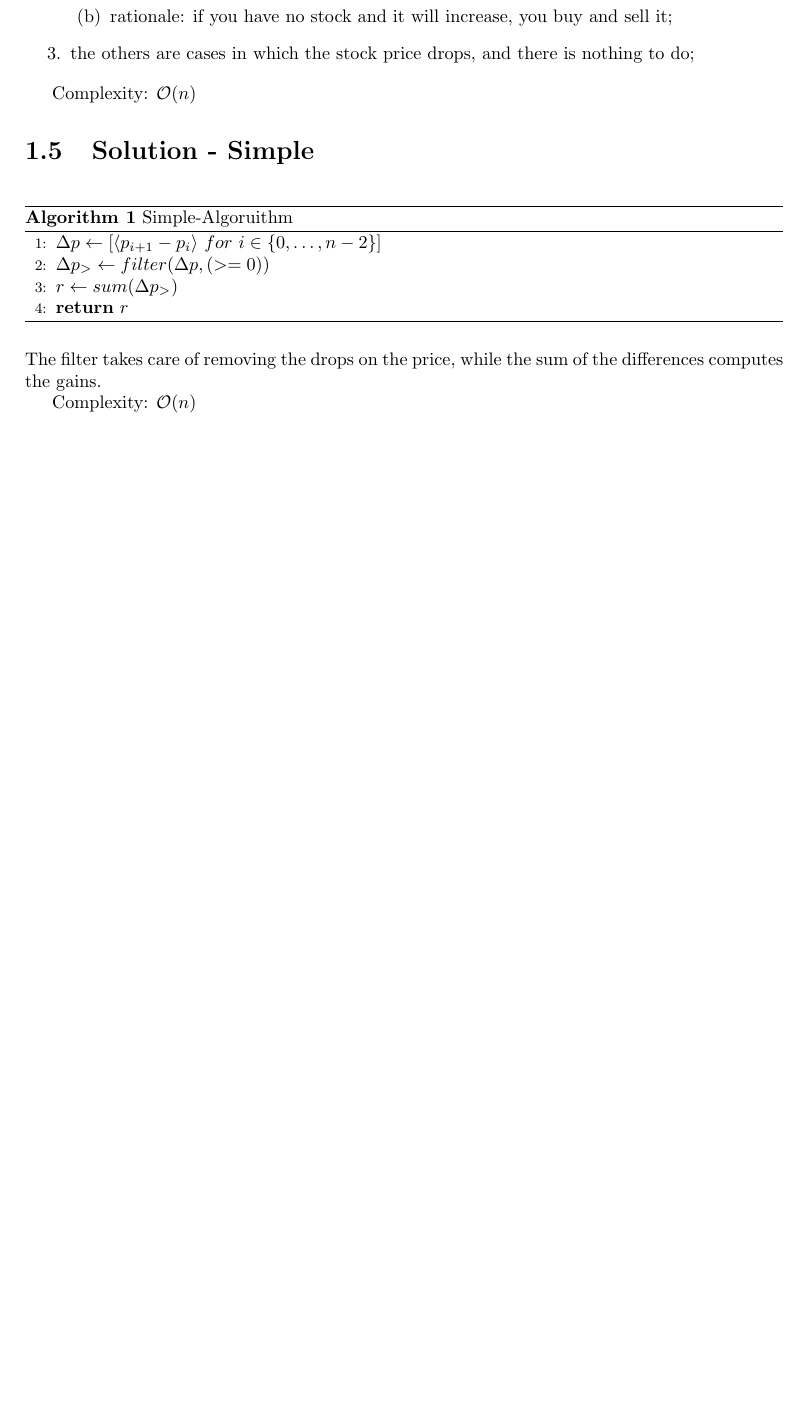
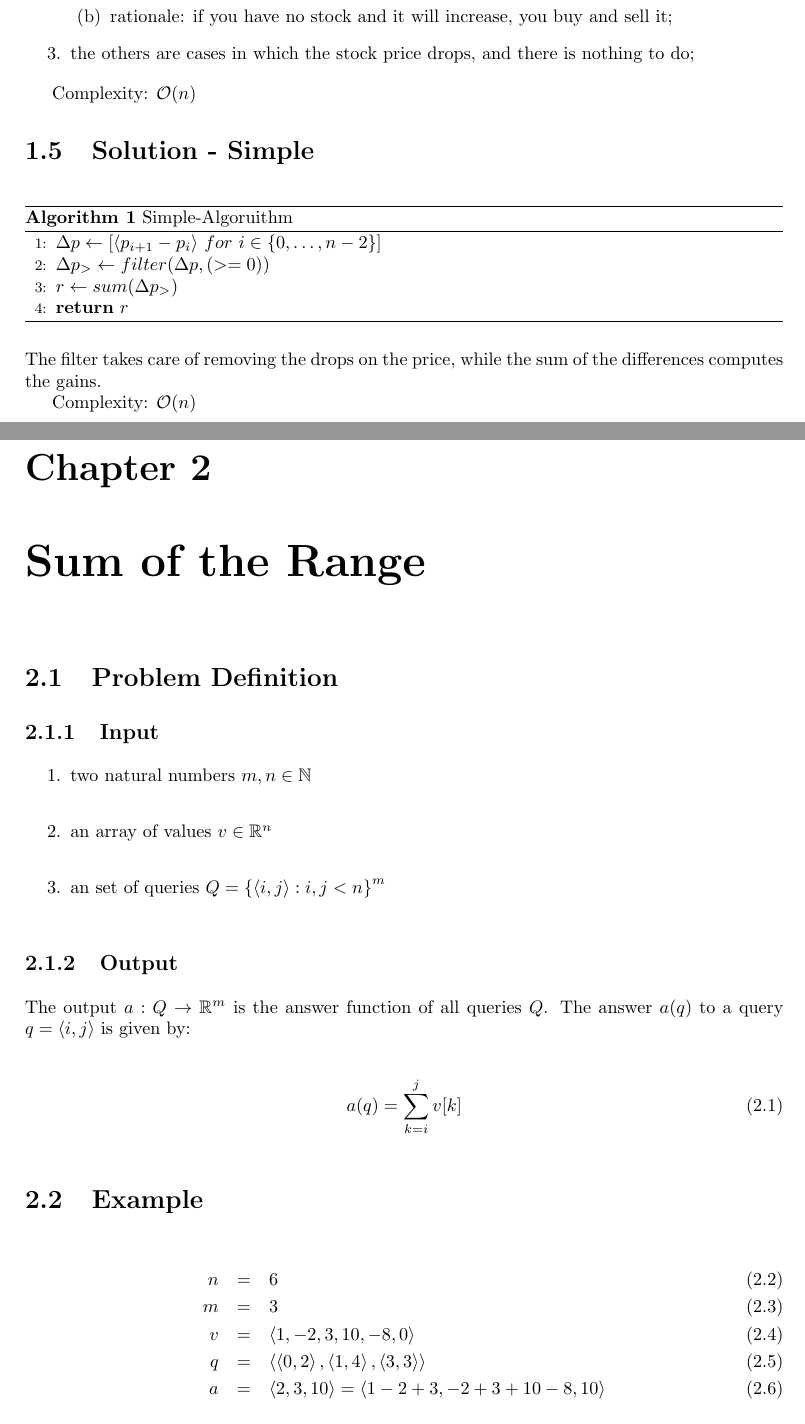
Before and after one commit to lucasguesserts/dynamic-programming, a LaTeX thesis (doc/documentation.tex, which reads doc/sum_of_the_range.tex): part of page 9 of 9 before the commit and two parts of pages 9 and 11 of 12 after it, the two joined at a grey line, cut so that both start at the same text, the shorter picture padded with empty space. Compiled offline with pdfLaTeX.

Commit message:
doc(sum of the range): document the solution and algorithms

```diff
--- /dev/null
+++ b/doc/sum_of_the_range.tex
@@ -0,0 +1,35 @@
+\newcommand{\Sum}[3]{\displaystyle\sum\limits_{#1}^{#2} #3}
+
+\chapter{Sum of the Range}
+
+\section{Problem Definition}
+
+\subsection{Input}
+
+\begin{enumerate}
+    \item two natural numbers $m, n \in \N$
+    \item an array of values $v \in \R^n$
+    \item an set of queries $Q = \SetOf{\tuple{i, j}}{i, j < n}^{m}$
+\end{enumerate}
+
+\subsection{Output}
+
+The output $a: Q \rightarrow \R^m$ is the answer function of all queries $Q$. The answer $a(q)$ to a query $q = \tuple{i, j}$ is given by:
+
+\begin{equation}
+    a(q) = \Sum{k=i}{j}{v[k]}
+\end{equation}
+
+\section{Example}
+
+\begin{eqnarray}
+    n & = & 6 \\
+    m & = & 3 \\
+    v & = & \tuple{1, -2, 3, 10, -8, 0} \\
+    q & = & \tuple{
+        \tuple{0, 2},
+        \tuple{1, 4},
+        \tuple{3, 3}
+    } \\
+    a & = & \tuple{2, 3, 10} = \tuple{1-2+3, -2+3+10-8, 10}
+\end{eqnarray}
```
Also changed, not shown: doc/documentation.tex (+1 -0 lines), doc/documentation.pdf, doc/sum_of_the_range.tex (47 more changed lines).
